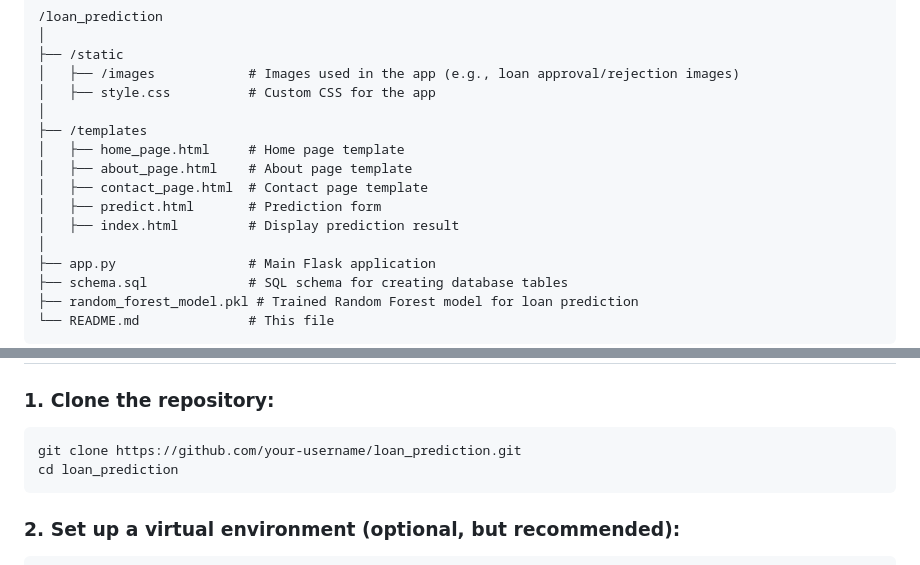
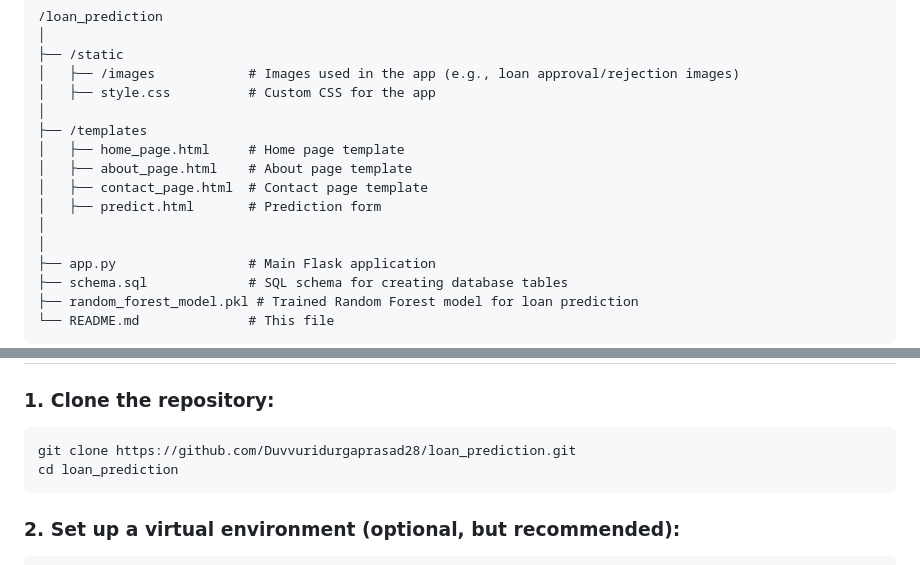
Before and after one commit to Duvvuridurgaprasad28/loan-_Application, a Markdown page: README.md, 2 parts joined by grey strips. Drawn GitHub-style.

````diff
--- a/README.md
+++ b/README.md
@@ -30,7 +30,7 @@ This is a web application built using **Flask** that predicts whether a loan app
 │   ├── about_page.html    # About page template
 │   ├── contact_page.html  # Contact page template
 │   ├── predict.html       # Prediction form
-│   ├── index.html         # Display prediction result
+│
 │
 ├── app.py                 # Main Flask application
 ├── schema.sql             # SQL schema for creating database tables
@@ -55,7 +55,7 @@ To run this application, you need Python installed on your machine.
 ### 1. Clone the repository:
 
 ```bash
-git clone https://github.com/your-username/loan_prediction.git
+git clone https://github.com/Duvvuridurgaprasad28/loan_prediction.git
 cd loan_prediction
 ```
 
````
